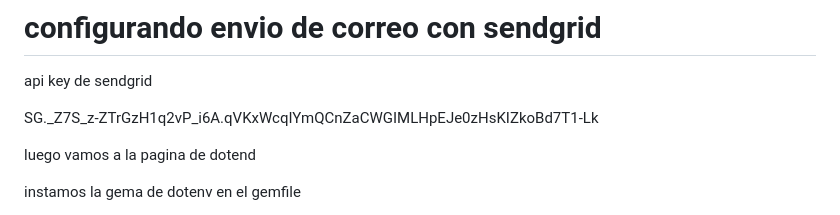
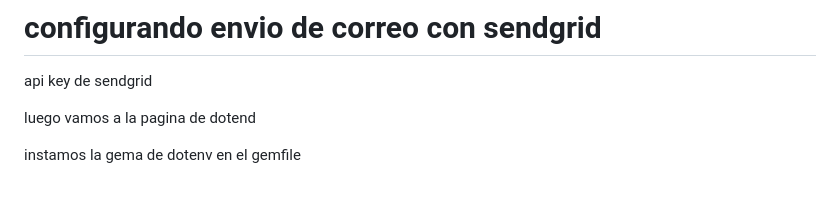
Before and after one commit to Klau182/docker_Tailwind, a Markdown page: README.md, the part around one of its changes. Rendered like a GitHub page; blank space fills up the shorter version.

```diff
--- a/README.md
+++ b/README.md
@@ -316,7 +316,7 @@ sera otra vista que se mostrara
 
 api key de sendgrid
 
-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
+
 
 luego vamos a la pagina de dotend
 
```
Also changed, not shown: other parts of README.md (+1 -2 lines).
